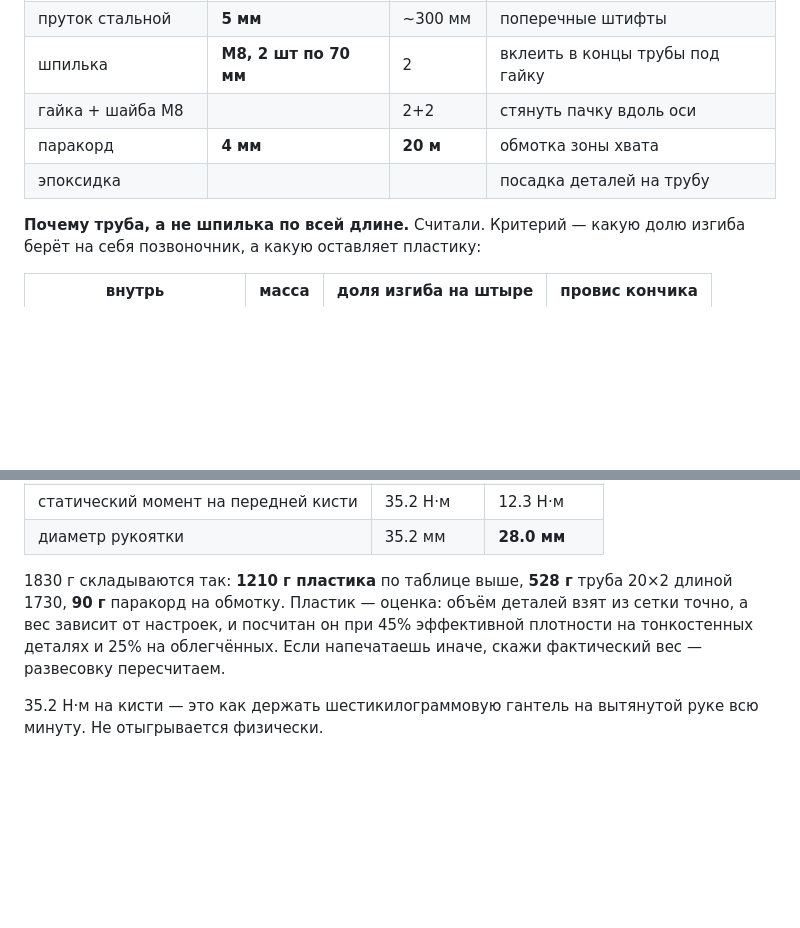
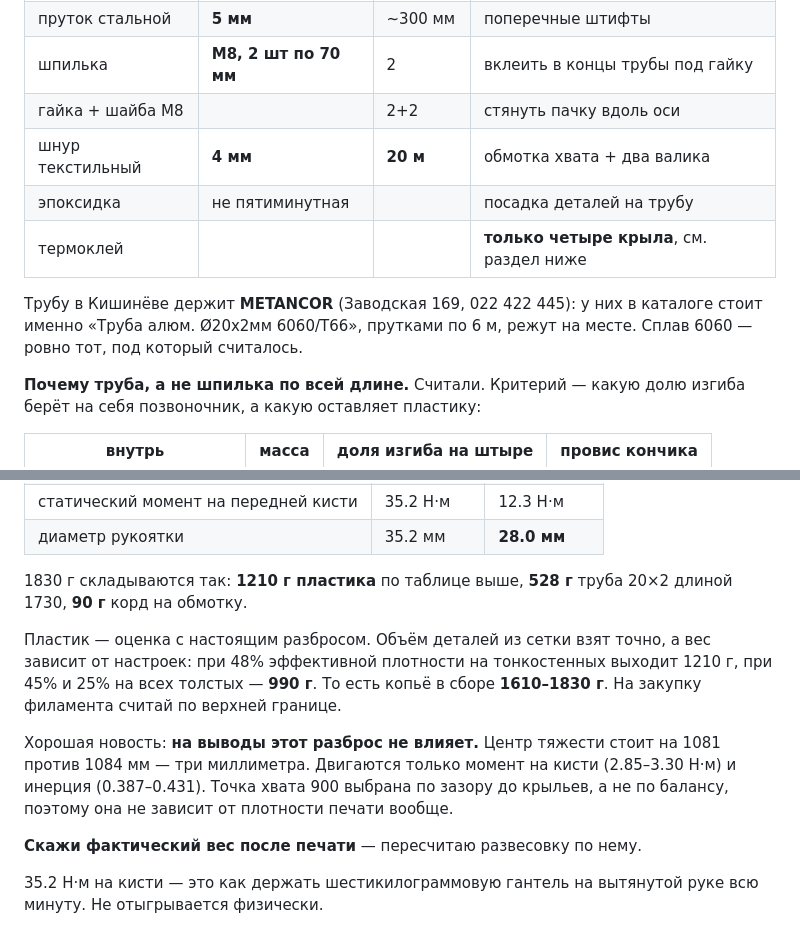
Before and after one commit to RHub1722/cos-lohen-media-v2, a Markdown page: docs/spear-print-brief.md, 2 parts joined by grey strips. Drawn GitHub-style; blank space fills up the shorter version.

```diff
--- a/docs/spear-print-brief.md
+++ b/docs/spear-print-brief.md
@@ -167,8 +167,13 @@ netfabb — чем привык), иначе нарежется мусором.
 | пруток стальной | **5 мм** | ~300 мм | поперечные штифты |
 | шпилька | **М8, 2 шт по 70 мм** | 2 | вклеить в концы трубы под гайку |
 | гайка + шайба М8 | | 2+2 | стянуть пачку вдоль оси |
-| паракорд | **4 мм** | **20 м** | обмотка зоны хвата |
-| эпоксидка | | | посадка деталей на трубу |
+| шнур текстильный | **4 мм** | **20 м** | обмотка хвата + два валика |
+| эпоксидка | не пятиминутная | | посадка деталей на трубу |
+| термоклей | | | **только четыре крыла**, см. раздел ниже |
+
+Трубу в Кишинёве держит **METANCOR** (Заводская 169, 022 422 445): у них в
+каталоге стоит именно «Труба алюм. Ø20х2мм 6060/T66», прутками по 6 м, режут на
+месте. Сплав 6060 — ровно тот, под который считалось.
 
 **Почему труба, а не шпилька по всей длине.** Считали. Критерий — какую долю
 изгиба берёт на себя позвоночник, а какую оставляет пластику:
@@ -297,10 +337,19 @@ netfabb — чем привык), иначе нарежется мусором.
 | диаметр рукоятки | 35.2 мм | **28.0 мм** |
 
 1830 г складываются так: **1210 г пластика** по таблице выше, **528 г** труба
-20×2 длиной 1730, **90 г** паракорд на обмотку. Пластик — оценка: объём деталей
-взят из сетки точно, а вес зависит от настроек, и посчитан он при 45%
-эффективной плотности на тонкостенных деталях и 25% на облегчённых. Если
-напечатаешь иначе, скажи фактический вес — развесовку пересчитаем.
+20×2 длиной 1730, **90 г** корд на обмотку.
+
+Пластик — оценка с настоящим разбросом. Объём деталей из сетки взят точно, а вес
+зависит от настроек: при 48% эффективной плотности на тонкостенных выходит
+1210 г, при 45% и 25% на всех толстых — **990 г**. То есть копьё в сборе
+**1610–1830 г**. На закупку филамента считай по верхней границе.
+
+Хорошая новость: **на выводы этот разброс не влияет.** Центр тяжести стоит на
+1081 против 1084 мм — три миллиметра. Двигаются только момент на кисти
+(2.85–3.30 Н·м) и инерция (0.387–0.431). Точка хвата 900 выбрана по зазору до
+крыльев, а не по балансу, поэтому она не зависит от плотности печати вообще.
+
+**Скажи фактический вес после печати** — пересчитаю развесовку по нему.
 
 35.2 Н·м на кисти — это как держать шестикилограммовую гантель на вытянутой
 руке всю минуту. Не отыгрывается физически.
```
Also changed, not shown: other parts of docs/spear-print-brief.md (+44 -4 lines), 1 other file.
